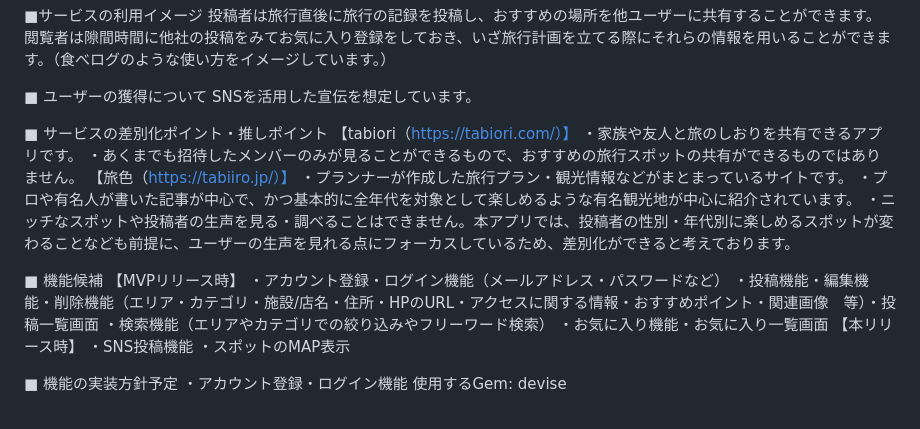
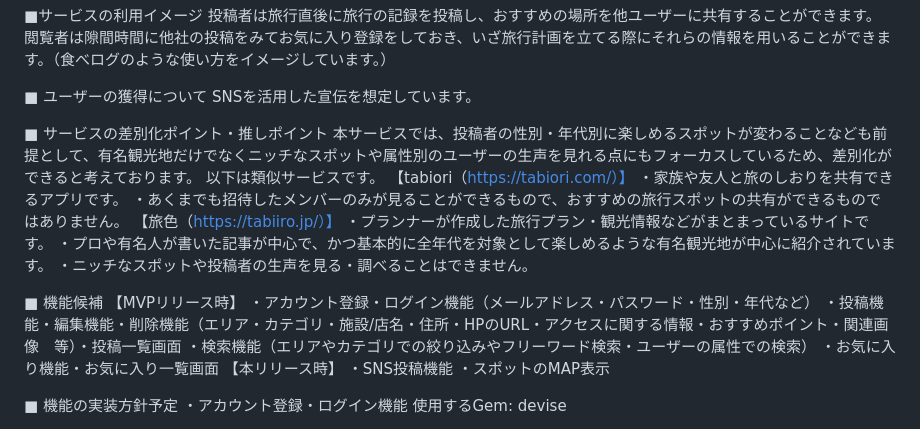
Before and after one commit to sumire837/TripMark, a Markdown page: README.md, the part around the change. Drawn GitHub-style.

```diff
--- a/README.md
+++ b/README.md
@@ -35,19 +35,21 @@
 SNSを活用した宣伝を想定しています。
 
 ■ サービスの差別化ポイント・推しポイント
+本サービスでは、投稿者の性別・年代別に楽しめるスポットが変わることなども前提として、有名観光地だけでなくニッチなスポットや属性別のユーザーの生声を見れる点にもフォーカスしているため、差別化ができると考えております。
+以下は類似サービスです。
 【tabiori（https://tabiori.com/）】
 ・家族や友人と旅のしおりを共有できるアプリです。
 ・あくまでも招待したメンバーのみが見ることができるもので、おすすめの旅行スポットの共有ができるものではありません。
 【旅色（https://tabiiro.jp/）】
 ・プランナーが作成した旅行プラン・観光情報などがまとまっているサイトです。
 ・プロや有名人が書いた記事が中心で、かつ基本的に全年代を対象として楽しめるような有名観光地が中心に紹介されています。
-・ニッチなスポットや投稿者の生声を見る・調べることはできません。本アプリでは、投稿者の性別・年代別に楽しめるスポットが変わることなども前提に、ユーザーの生声を見れる点にフォーカスしているため、差別化ができると考えております。
+・ニッチなスポットや投稿者の生声を見る・調べることはできません。
 
 ■ 機能候補
 【MVPリリース時】
-・アカウント登録・ログイン機能（メールアドレス・パスワードなど）
+・アカウント登録・ログイン機能（メールアドレス・パスワード・性別・年代など）
 ・投稿機能・編集機能・削除機能（エリア・カテゴリ・施設/店名・住所・HPのURL・アクセスに関する情報・おすすめポイント・関連画像　等）・投稿一覧画面
-・検索機能（エリアやカテゴリでの絞り込みやフリーワード検索）
+・検索機能（エリアやカテゴリでの絞り込みやフリーワード検索・ユーザーの属性での検索）
 ・お気に入り機能・お気に入り一覧画面
 【本リリース時】
 ・SNS投稿機能
```
